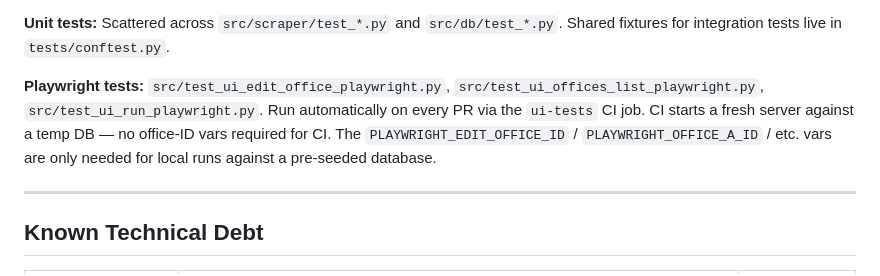
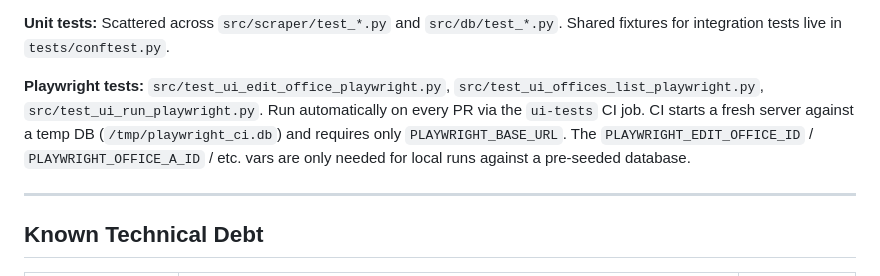
Before and after one commit to wcmchenry3-stack/office_holder_cursor, a Markdown page: docs/conventions.md, the part around the change. GitHub-like rendering.

```diff
--- a/docs/conventions.md
+++ b/docs/conventions.md
@@ -65,7 +65,7 @@ See [~/.claude/standards/testing.md](~/.claude/standards/testing.md) for univers
 
 **Unit tests:** Scattered across `src/scraper/test_*.py` and `src/db/test_*.py`. Shared fixtures for integration tests live in `tests/conftest.py`.
 
-**Playwright tests:** `src/test_ui_edit_office_playwright.py`, `src/test_ui_offices_list_playwright.py`, `src/test_ui_run_playwright.py`. Run automatically on every PR via the `ui-tests` CI job. CI starts a fresh server against a temp DB — no office-ID vars required for CI. The `PLAYWRIGHT_EDIT_OFFICE_ID` / `PLAYWRIGHT_OFFICE_A_ID` / etc. vars are only needed for local runs against a pre-seeded database.
+**Playwright tests:** `src/test_ui_edit_office_playwright.py`, `src/test_ui_offices_list_playwright.py`, `src/test_ui_run_playwright.py`. Run automatically on every PR via the `ui-tests` CI job. CI starts a fresh server against a temp DB (`/tmp/playwright_ci.db`) and requires only `PLAYWRIGHT_BASE_URL`. The `PLAYWRIGHT_EDIT_OFFICE_ID` / `PLAYWRIGHT_OFFICE_A_ID` / etc. vars are only needed for local runs against a pre-seeded database.
 
 ---
 
```
Also changed, not shown: docs/architecture.md (+5 -5 lines).
